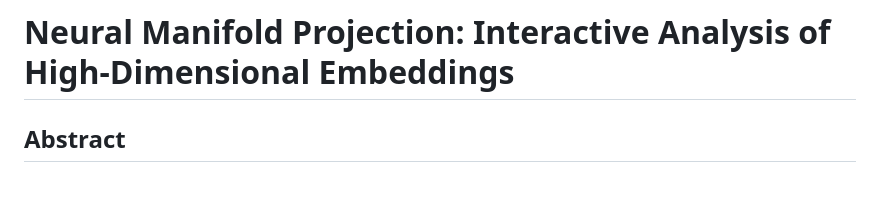
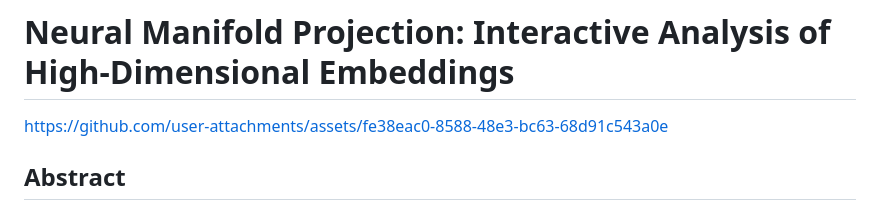
Before and after one commit to BaccoMachine/latent-topology-vis, a Markdown page: README.md, the part around one of its changes. Rendered like a GitHub page; blank space fills up the shorter version.

Commit message:
Enhance README with project link and formatting
Added a link to project assets and improved the README structure.

```diff
--- a/README.md
+++ b/README.md
@@ -1,5 +1,12 @@
 
 # Neural Manifold Projection: Interactive Analysis of High-Dimensional Embeddings
+
+
+
+
+https://github.com/user-attachments/assets/fe38eac0-8588-48e3-bc63-68d91c543a0e
+
+
 
 ## Abstract
 This project implements an end-to-end framework for the topological analysis of deep neural representations. By training a **Convolutional Autoencoder (CAE)** on the Fashion-MNIST dataset, the system extracts high-level semantic feature vectors (embeddings) from image data.
```
Also changed, not shown: other parts of README.md (+3 -0 lines).
